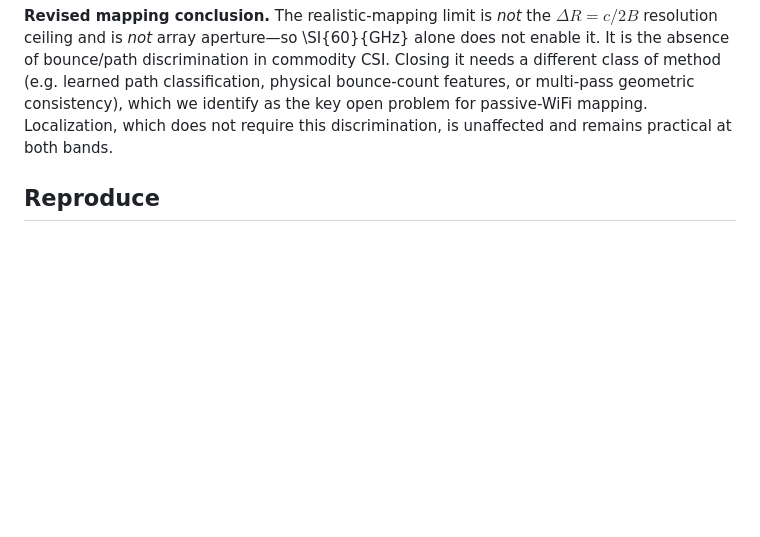
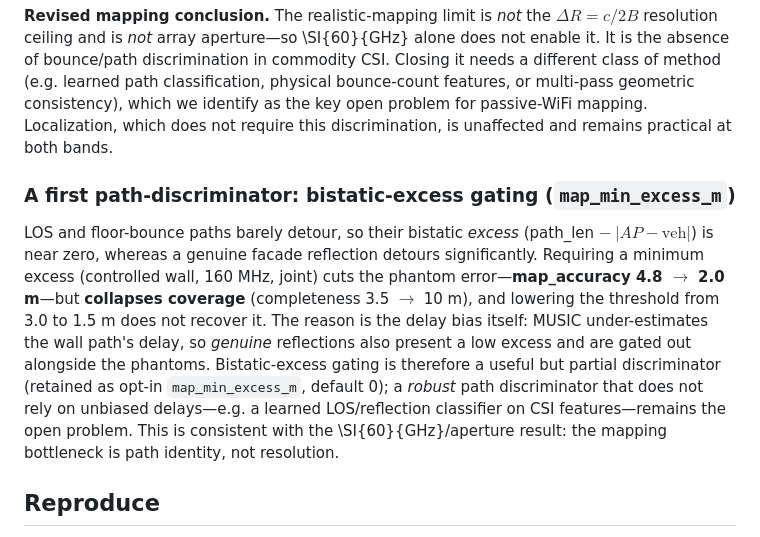
Before and after one commit to mulhamfetna/wifi-radar-slam, a Markdown page: docs/results-v1.md, the part around the change. Drawn GitHub-style; blank space fills up the shorter version.

Commit message:
docs: path-discrimination attempt — bistatic-excess gating is partial
Excess gating (map_min_excess_m) cuts phantom map error (accuracy 4.8->2.0 m) but
collapses coverage (completeness 3.5->10 m) because the MUSIC delay bias makes
genuine reflections also low-excess. Retained as opt-in (default 0); a robust
path discriminator (learned LOS/reflection classifier) remains the open problem.

Co-Authored-By: Claude Opus 4.8 (1M context) <noreply@anthropic.com>

```diff
--- a/docs/results-v1.md
+++ b/docs/results-v1.md
@@ -226,6 +226,19 @@ learned path classification, physical bounce-count features, or multi-pass geome
 which we identify as the key open problem for passive-WiFi mapping. Localization, which does not
 require this discrimination, is unaffected and remains practical at both bands.
 
+### A first path-discriminator: bistatic-excess gating (`map_min_excess_m`)
+
+LOS and floor-bounce paths barely detour, so their bistatic *excess* (path\_len $-\ |AP-\text{veh}|$)
+is near zero, whereas a genuine facade reflection detours significantly. Requiring a minimum excess
+(controlled wall, 160 MHz, joint) cuts the phantom error—**map\_accuracy 4.8 $\to$ 2.0 m**—but
+**collapses coverage** (completeness 3.5 $\to$ 10 m), and lowering the threshold from 3.0 to 1.5 m does
+not recover it. The reason is the delay bias itself: MUSIC under-estimates the wall path's delay, so
+*genuine* reflections also present a low excess and are gated out alongside the phantoms. Bistatic-excess
+gating is therefore a useful but partial discriminator (retained as opt-in `map_min_excess_m`, default
+0); a *robust* path discriminator that does not rely on unbiased delays—e.g. a learned LOS/reflection
+classifier on CSI features—remains the open problem. This is consistent with the \SI{60}{GHz}/aperture
+result: the mapping bottleneck is path identity, not resolution.
+
 ## Reproduce
 
 On a machine with `sionna-rt`: `WRS_NUM_SAMPLES=1000000 python experiments/run_phase_a.py` and
```
